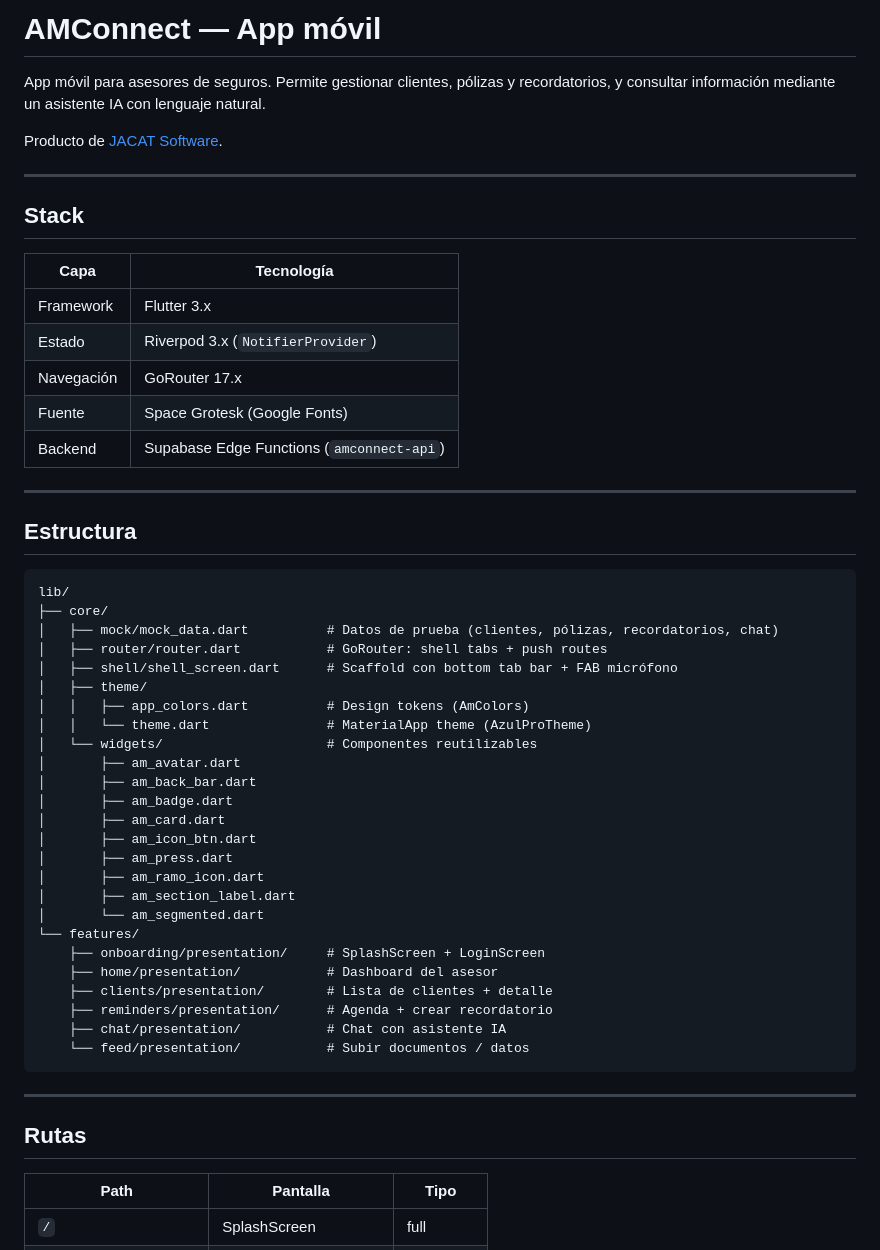
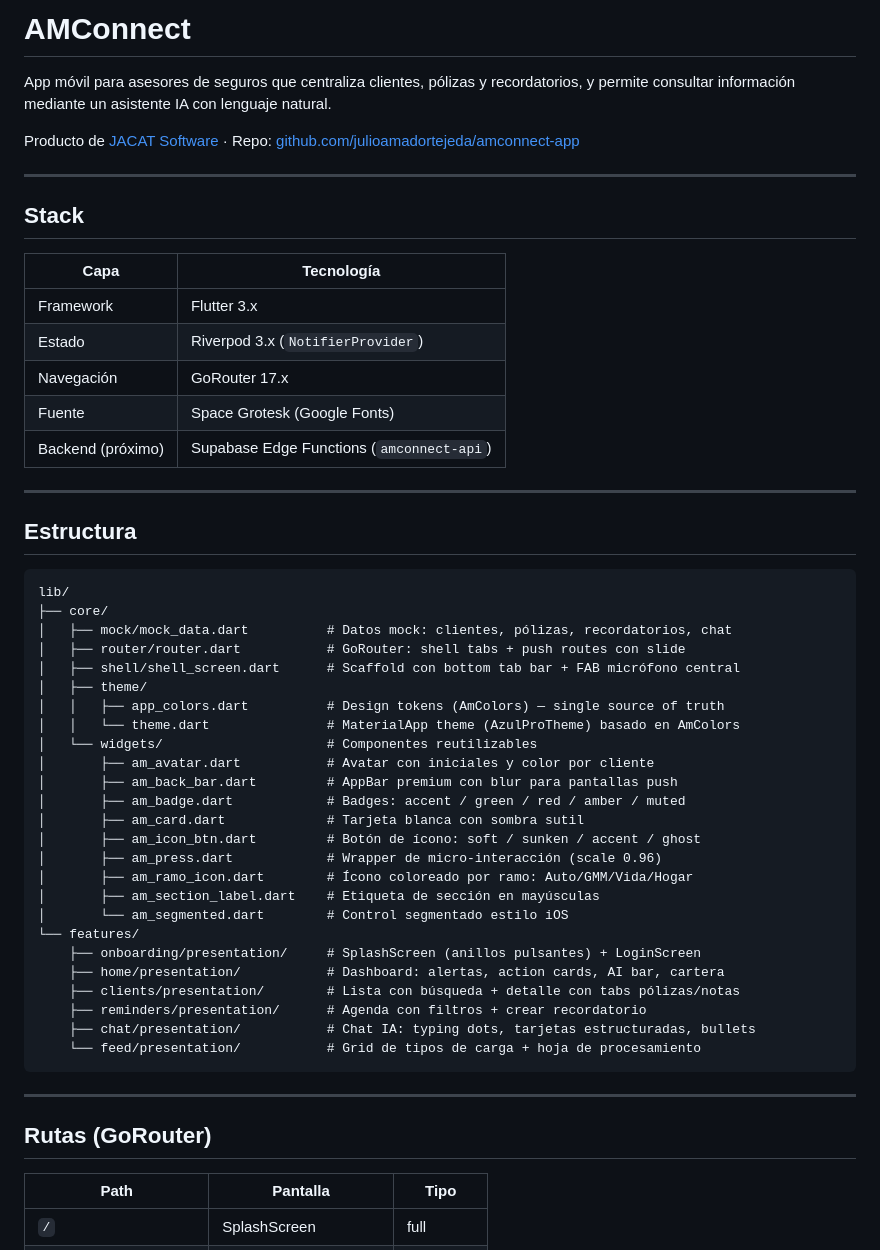
Before and after one commit to julioamadortejeda/amconnect-app, a Markdown page: README.md, the part around one of its changes. GitHub-like rendering.

Commit message:
docs: actualizar README con estructura completa, tokens y rutas

````diff
--- a/README.md
+++ b/README.md
@@ -1,8 +1,8 @@
-# AMConnect — App móvil
+# AMConnect
 
-App móvil para asesores de seguros. Permite gestionar clientes, pólizas y recordatorios, y consultar información mediante un asistente IA con lenguaje natural.
+App móvil para asesores de seguros que centraliza clientes, pólizas y recordatorios, y permite consultar información mediante un asistente IA con lenguaje natural.
 
-Producto de [JACAT Software](https://jacat.mx).
+Producto de [JACAT Software](https://jacat.mx) · Repo: [github.com/julioamadortejeda/amconnect-app](https://github.com/julioamadortejeda/amconnect-app)
 
 ---
 
@@ -14,7 +14,7 @@ Producto de [JACAT Software](https://jacat.mx).
 | Estado | Riverpod 3.x (`NotifierProvider`) |
 | Navegación | GoRouter 17.x |
 | Fuente | Space Grotesk (Google Fonts) |
-| Backend | Supabase Edge Functions (`amconnect-api`) |
+| Backend (próximo) | Supabase Edge Functions (`amconnect-api`) |
 
 ---
 
@@ -23,34 +23,34 @@ Producto de [JACAT Software](https://jacat.mx).
 ```
 lib/
 ├── core/
-│   ├── mock/mock_data.dart          # Datos de prueba (clientes, pólizas, recordatorios, chat)
-│   ├── router/router.dart           # GoRouter: shell tabs + push routes
-│   ├── shell/shell_screen.dart      # Scaffold con bottom tab bar + FAB micrófono
+│   ├── mock/mock_data.dart          # Datos mock: clientes, pólizas, recordatorios, chat
+│   ├── router/router.dart           # GoRouter: shell tabs + push routes con slide
+│   ├── shell/shell_screen.dart      # Scaffold con bottom tab bar + FAB micrófono central
 │   ├── theme/
-│   │   ├── app_colors.dart          # Design tokens (AmColors)
-│   │   └── theme.dart               # MaterialApp theme (AzulProTheme)
+│   │   ├── app_colors.dart          # Design tokens (AmColors) — single source of truth
+│   │   └── theme.dart               # MaterialApp theme (AzulProTheme) basado en AmColors
 │   └── widgets/                     # Componentes reutilizables
-│       ├── am_avatar.dart
-│       ├── am_back_bar.dart
-│       ├── am_badge.dart
-│       ├── am_card.dart
-│       ├── am_icon_btn.dart
-│       ├── am_press.dart
-│       ├── am_ramo_icon.dart
-│       ├── am_section_label.dart
-│       └── am_segmented.dart
+│       ├── am_avatar.dart           # Avatar con iniciales y color por cliente
+│       ├── am_back_bar.dart         # AppBar premium con blur para pantallas push
+│       ├── am_badge.dart            # Badges: accent / green / red / amber / muted
+│       ├── am_card.dart             # Tarjeta blanca con sombra sutil
+│       ├── am_icon_btn.dart         # Botón de ícono: soft / sunken / accent / ghost
+│       ├── am_press.dart            # Wrapper de micro-interacción (scale 0.96)
+│       ├── am_ramo_icon.dart        # Ícono coloreado por ramo: Auto/GMM/Vida/Hogar
+│       ├── am_section_label.dart    # Etiqueta de sección en mayúsculas
+│       └── am_segmented.dart        # Control segmentado estilo iOS
 └── features/
-    ├── onboarding/presentation/     # SplashScreen + LoginScreen
-    ├── home/presentation/           # Dashboard del asesor
-    ├── clients/presentation/        # Lista de clientes + detalle
-    ├── reminders/presentation/      # Agenda + crear recordatorio
-    ├── chat/presentation/           # Chat con asistente IA
-    └── feed/presentation/           # Subir documentos / datos
+    ├── onboarding/presentation/     # SplashScreen (anillos pulsantes) + LoginScreen
+    ├── home/presentation/           # Dashboard: alertas, action cards, AI bar, cartera
+    ├── clients/presentation/        # Lista con búsqueda + detalle con tabs pólizas/notas
+    ├── reminders/presentation/      # Agenda con filtros + crear recordatorio
+    ├── chat/presentation/           # Chat IA: typing dots, tarjetas estructuradas, bullets
+    └── feed/presentation/           # Grid de tipos de carga + hoja de procesamiento
 ```
 
 ---
 
-## Rutas
+## Rutas (GoRouter)
 
 | Path | Pantalla | Tipo |
 |---|---|---|
````
Also changed, not shown: other parts of README.md (+27 -25 lines).
